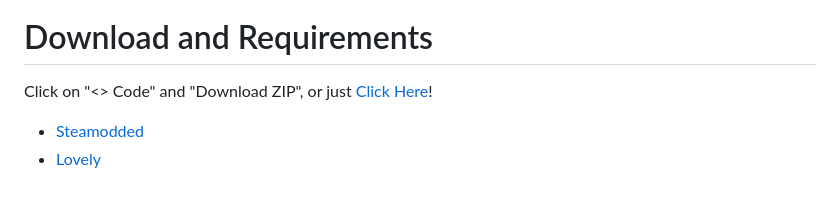
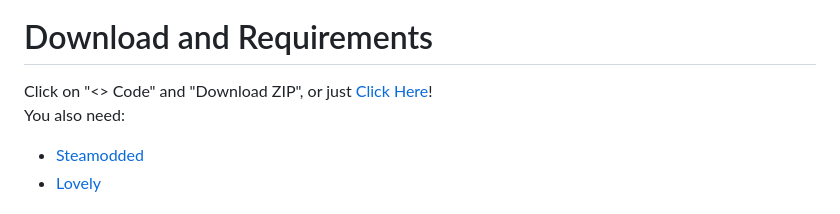
Before and after one commit to FlowireXen/Shimmerberry, a Markdown page: README.md, the part around one of its changes. GitHub-like rendering.

```diff
--- a/README.md
+++ b/README.md
@@ -60,5 +62,6 @@ Discard 2 random cards with each hand played.<br>
 # Download and Requirements
-Click on "<> Code" and "Download ZIP", or just [Click Here](https://github.com/FlowireXen/Shimmerberry/archive/refs/heads/main.zip)!
+Click on "<> Code" and "Download ZIP", or just [Click Here](https://github.com/FlowireXen/Shimmerberry/archive/refs/heads/main.zip)!<br>
+You also need:
 - [Steamodded](https://github.com/Steamopollys/Steamodded)
 - [Lovely](https://github.com/ethangreen-dev/lovely-injector)
 
```
Also changed, not shown: other parts of README.md (+15 -14 lines), repo/Frog.png (deleted), repo/REPO_Blinds.png (added), repo/REPO_Decks.png (added), repo/REPO_Jokers.png (added).
